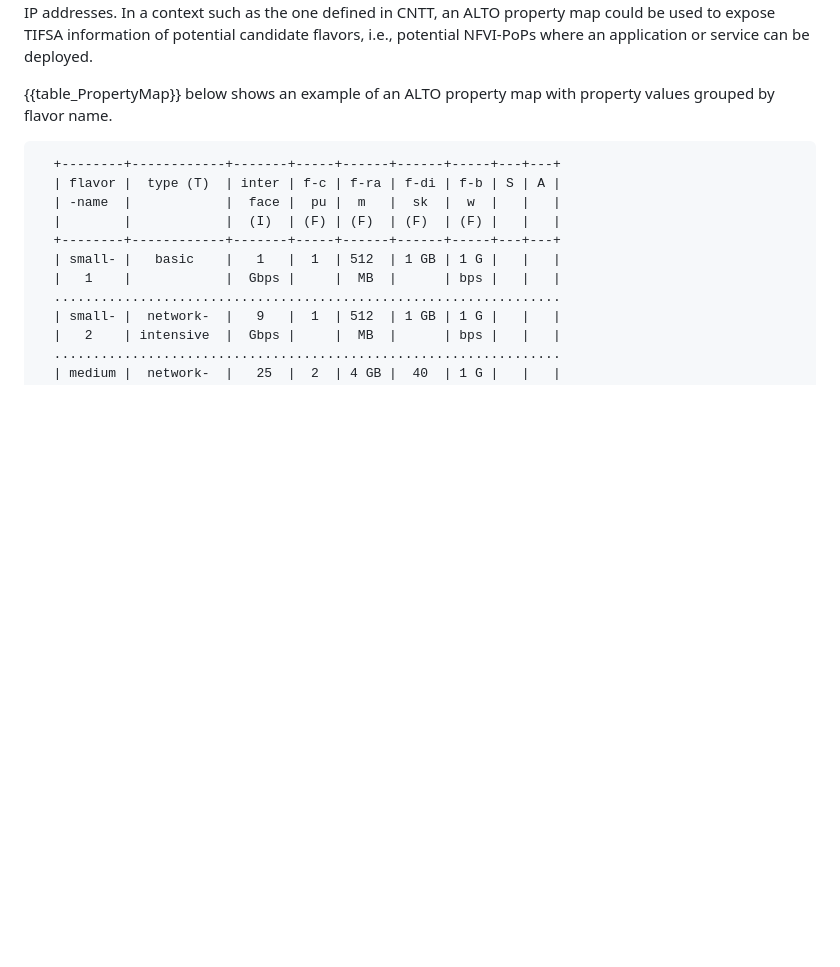
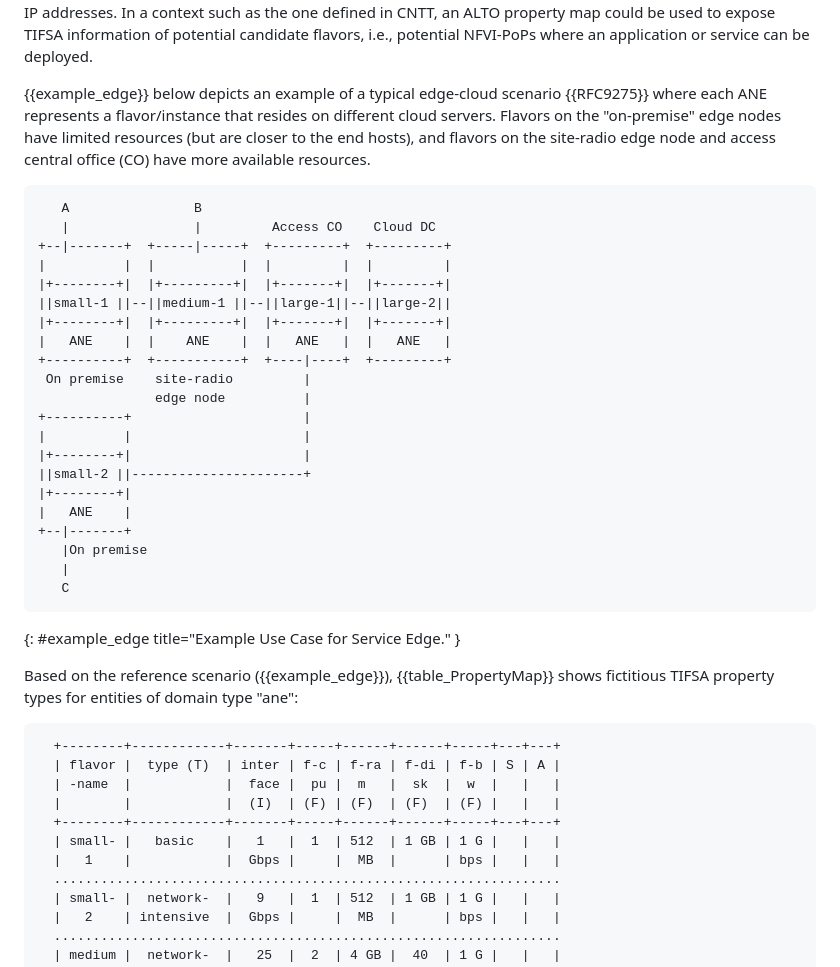
Before and after one commit to giralt/draft-contreras-alto-service-edge, a Markdown page: draft-contreras-alto-service-edge.md, the part around the change printed below. Rendered like a GitHub page; blank space fills up the shorter version.

```diff
--- a/draft-contreras-alto-service-edge.md
+++ b/draft-contreras-alto-service-edge.md
@@ -509,9 +509,38 @@ information of potential candidate flavors, i.e.,
 potential NFVI-PoPs where an application or
 service can be deployed.
 
-{{table_PropertyMap}} below shows an example
-of an ALTO property map with property values
-grouped by flavor name.
+{{example_edge}} below depicts an example of a typical edge-cloud scenario
+{{RFC9275}} where each ANE represents a flavor/instance that resides on
+different cloud servers.  Flavors on the "on-premise" edge nodes have
+limited resources (but are closer to the end hosts), and flavors on
+the site-radio edge node and access central office (CO) have more
+available resources.
+
+       A                B
+       |                |         Access CO    Cloud DC
+    +--|-------+  +-----|-----+  +---------+  +---------+
+    |          |  |           |  |         |  |         |
+    |+--------+|  |+---------+|  |+-------+|  |+-------+|
+    ||small-1 ||--||medium-1 ||--||large-1||--||large-2||
+    |+--------+|  |+---------+|  |+-------+|  |+-------+|
+    |   ANE    |  |    ANE    |  |   ANE   |  |   ANE   |
+    +----------+  +-----------+  +----|----+  +---------+
+     On premise    site-radio         |
+                   edge node          |
+    +----------+                      |
+    |          |                      |
+    |+--------+|                      |
+    ||small-2 ||----------------------+
+    |+--------+|
+    |   ANE    |
+    +--|-------+
+       |On premise
+       |
+       C
+{: #example_edge title="Example Use Case for Service Edge." }
+
+Based on the reference scenario ({{example_edge}}), {{table_PropertyMap}} shows fictitious
+TIFSA property types for entities of domain type "ane":
 
       +--------+------------+-------+-----+------+------+-----+---+---+
       | flavor |  type (T)  | inter | f-c | f-ra | f-di | f-b | S | A |
```
Also changed, not shown: other parts of draft-contreras-alto-service-edge.md (+73 -33 lines).
